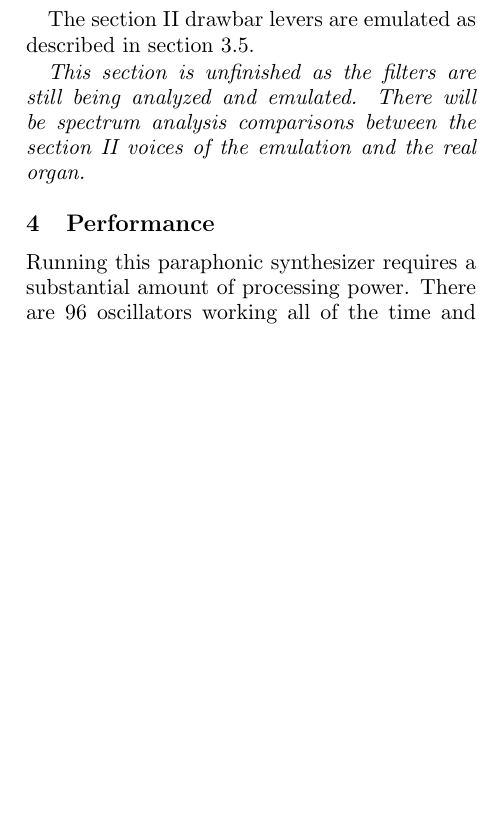
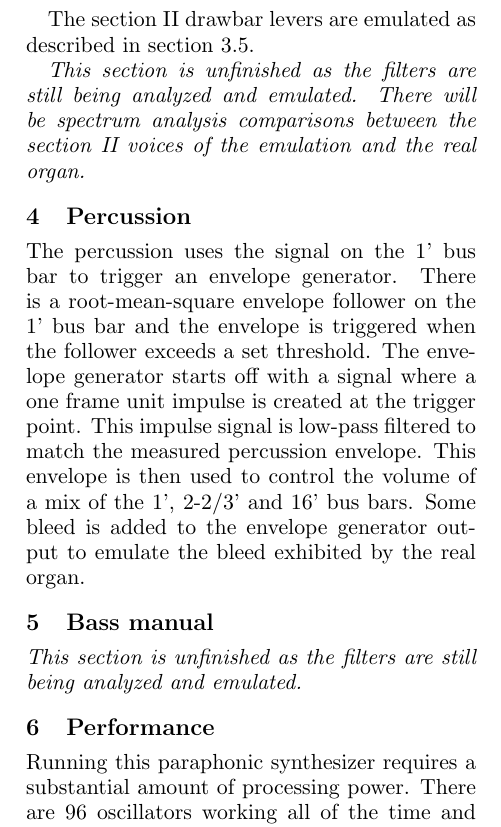
Before and after one commit to sampov2/foo-plugins, a LaTeX paper (incubator/foo-yc20/paper/lac2010_faust_in_action.tex): part of one column of page 5 of 8, cut so that both start at the same text, the shorter picture padded with empty space. Compiled offline with pdfLaTeX.

Commit message:
Percussion and bass added. Bass is still unwritten.

```diff
--- a/incubator/foo-yc20/paper/lac2010_faust_in_action.tex
+++ b/incubator/foo-yc20/paper/lac2010_faust_in_action.tex
@@ -203,6 +203,15 @@ The section II drawbar levers are emulated as described in section \ref{section:
 % TODO:
 \emph{This section is unfinished as the filters are still being analyzed and emulated. There will be spectrum analysis comparisons between the section II voices of the emulation and the real organ.}
 
+
+\section{Percussion}
+
+The percussion uses the signal on the 1' bus bar to trigger an envelope generator. There is a root-mean-square envelope follower on the 1' bus bar and the envelope is triggered when the follower exceeds a set threshold. The envelope generator starts off with a signal where a one frame unit impulse is created at the trigger point. This impulse signal is low-pass filtered to match the measured percussion envelope. This envelope is then used to control the volume of a mix of the 1', 2-2/3' and 16' bus bars. Some bleed is added to the envelope generator output to emulate the bleed exhibited by the real organ.
+
+\section{Bass manual}
+
+\emph{This section is unfinished as the filters are still being analyzed and emulated.}
+
 \section{Performance}
 \label{section:performance}
 
```
